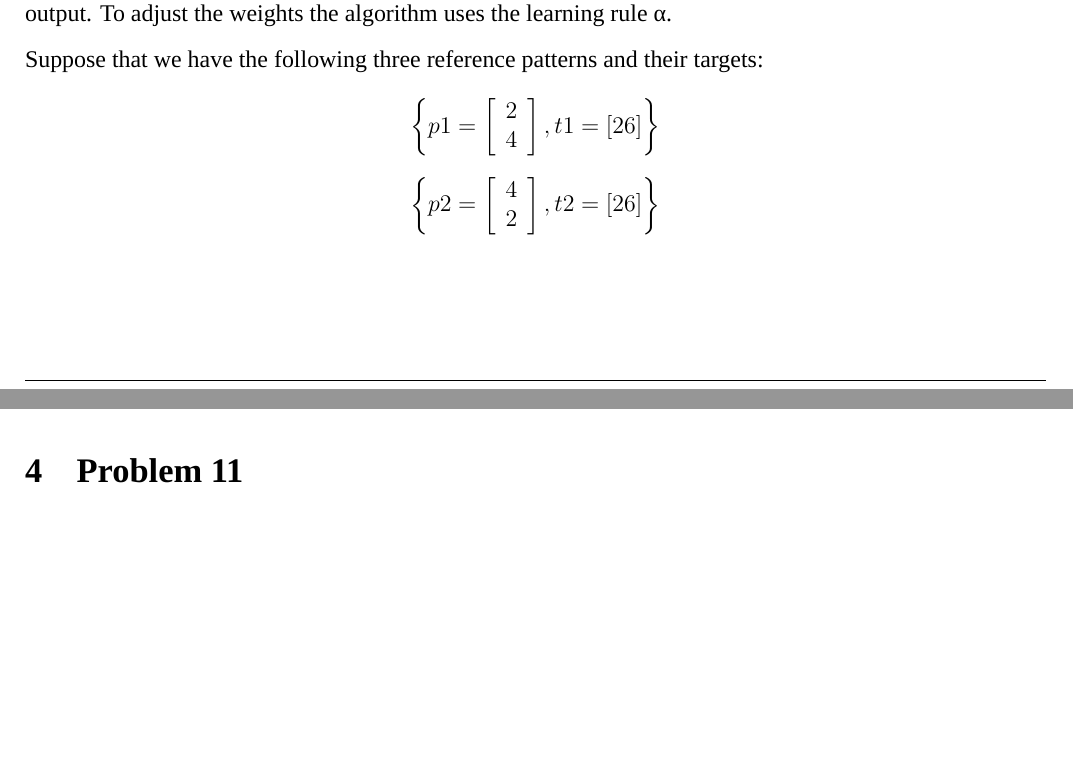
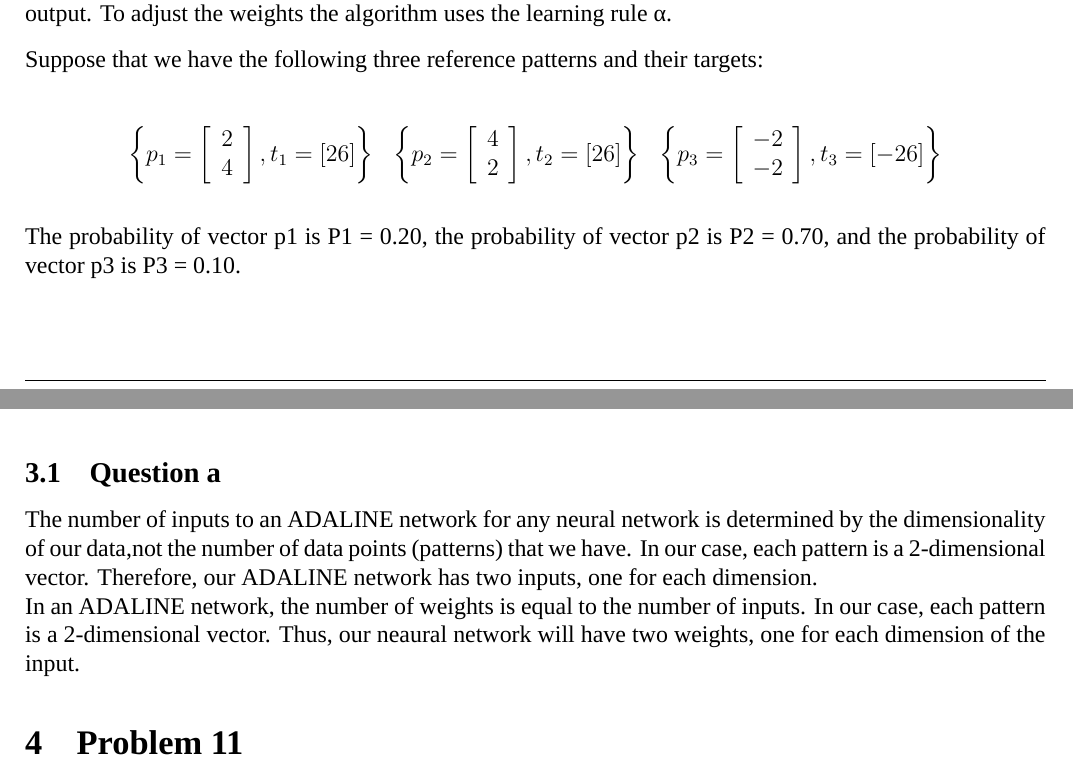
Before and after one commit to nikosstyl/Neuro-fuzzy-Problem-Set-1, a LaTeX document (Report/Report.tex, which reads Report/Sources/problem8.tex): two parts of pages 4 and 5 of 6, joined at a grey line, cut so that both start at the same text, the shorter picture padded with empty space. Compiled offline with XeLaTeX; a missing font is replaced by an installed copy or a similar font.

Commit message:
problem8.

```diff
--- a/Report/Sources/problem8.tex
+++ b/Report/Sources/problem8.tex
@@ -6,25 +6,43 @@ It consists of a single neuron with a linear activation function. Each input of
 \vspace{0.3cm}
 
 Suppose that we have the following three reference patterns and their targets:
+\vspace{5mm}
 
 \[
+\begin{array}{ccc}
+%	\centering
 	\left\{
-p1 = \left[
+	p_1 = \left[
 	\begin{array}{c}
 		2 \\
 		4
 	\end{array}
-\right], t1 = \left[26\right]
-\right\}
-\]
-
-\[
+	\right], t_1 = \left[26\right]
+	\right\} &
 	\left\{
-p2 = \left[
+	p_2 = \left[
 	\begin{array}{c}
 		4 \\
 		2
 	\end{array}
-\right], t2 = \left[26\right]
+	\right], t_2 = \left[26\right]
 	\right\}
+	&\left\{
+	p_3 = \left[
+	\begin{array}{c}
+		-2 \\
+		-2
+	\end{array}
+	\right], t_3 = \left[-26\right]
+	\right\}
+
+\end{array}
 \]
+
+\vspace{5mm}
+
+The probability of vector p1 is P1 = 0.20, the probability of vector p2 is P2 = 0.70, and the probability of vector p3 is P3 = 0.10.\\
+
+\subsection{Question a}
+The number of inputs to an ADALINE network for any neural network is determined by the dimensionality of our data,not the number of data points (patterns) that we have. In our case, each pattern is a 2-dimensional vector. Therefore, our ADALINE network has two inputs, one for each dimension.\\
+In an ADALINE network, the number of weights is equal to the number of inputs. In our case, each pattern is a 2-dimensional vector. Thus, our neaural network will have two weights, one for each dimension of the input.
```
Also changed, not shown: Report/Report.pdf. Lines whose indentation alone changed are shown as unchanged.
